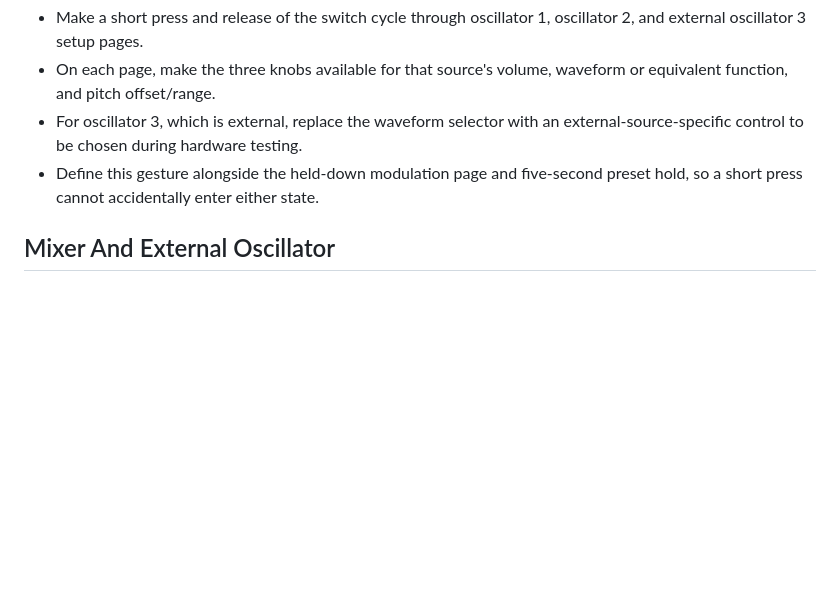
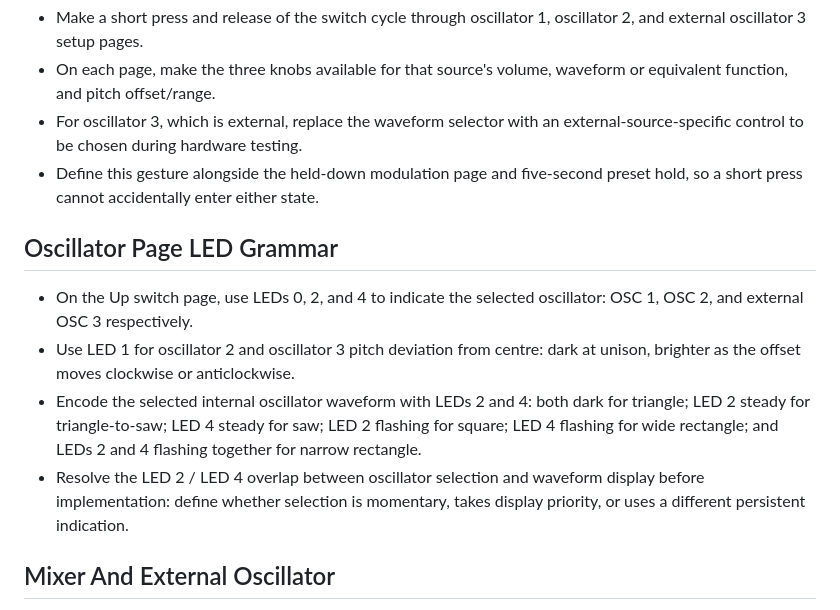
Before and after one commit to soveda/Minimoog_Voice, a Markdown page: FUTURE_PLANS.md, the part around the change. Drawn GitHub-style; blank space fills up the shorter version.

Commit message:
Stage oscillator page LED grammar

```diff
--- a/FUTURE_PLANS.md
+++ b/FUTURE_PLANS.md
@@ -28,6 +28,20 @@ intent, not behaviour already promised by the current firmware.
   external-source-specific control to be chosen during hardware testing.
 - Define this gesture alongside the held-down modulation page and five-second
   preset hold, so a short press cannot accidentally enter either state.
+
+## Oscillator Page LED Grammar
+
+- On the Up switch page, use LEDs 0, 2, and 4 to indicate the selected
+  oscillator: OSC 1, OSC 2, and external OSC 3 respectively.
+- Use LED 1 for oscillator 2 and oscillator 3 pitch deviation from centre:
+  dark at unison, brighter as the offset moves clockwise or anticlockwise.
+- Encode the selected internal oscillator waveform with LEDs 2 and 4:
+  both dark for triangle; LED 2 steady for triangle-to-saw; LED 4 steady for
+  saw; LED 2 flashing for square; LED 4 flashing for wide rectangle; and LEDs
+  2 and 4 flashing together for narrow rectangle.
+- Resolve the LED 2 / LED 4 overlap between oscillator selection and waveform
+  display before implementation: define whether selection is momentary, takes
+  display priority, or uses a different persistent indication.
 
 ## Mixer And External Oscillator
 
```
